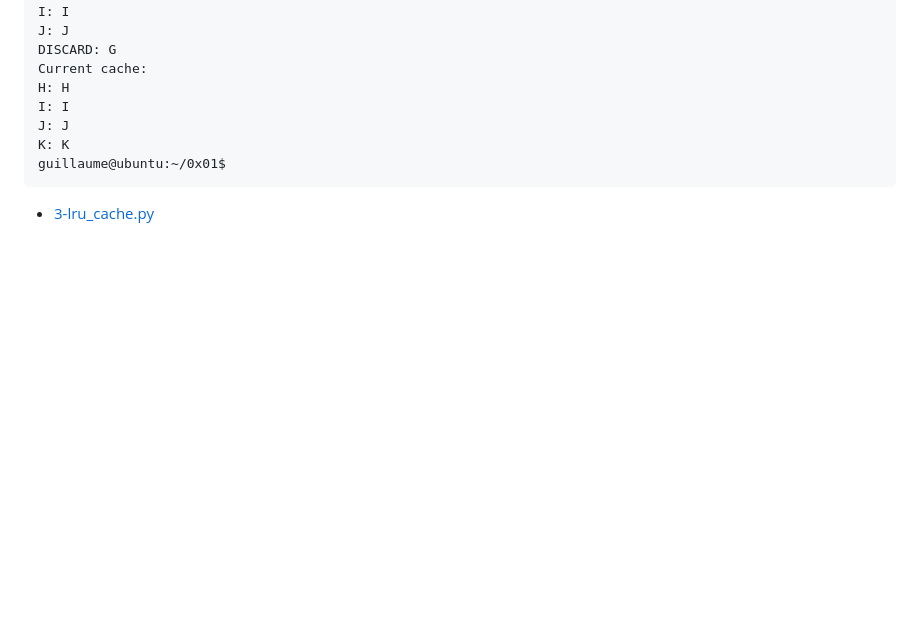
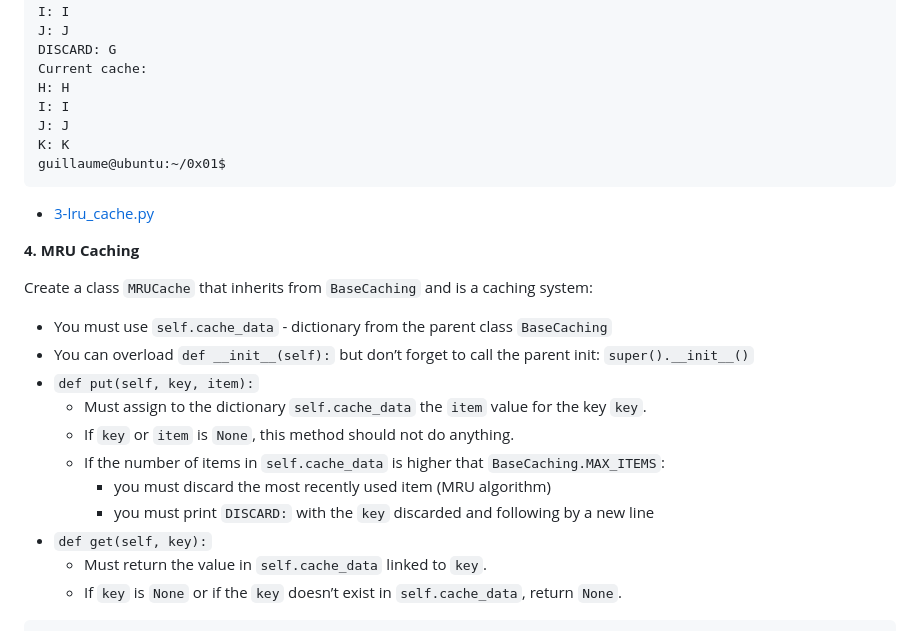
Before and after one commit to kelvinnmuia/alx-backend, a Markdown page: 0x01-caching/README.md, the part around the change printed below. Rendered like a GitHub page; blank space fills up the shorter version.

````diff
--- a/0x01-caching/README.md
+++ b/0x01-caching/README.md
@@ -349,3 +349,20 @@ guillaume@ubuntu:~/0x01$
 ```
 
   * [3-lru_cache.py](./3-lru_cache.py)
+
+**4. MRU Caching**
+
+Create a class `MRUCache` that inherits from `BaseCaching` and is a caching system:
+
+  * You must use `self.cache_data` - dictionary from the parent class `BaseCaching`
+  * You can overload `def __init__(self):` but don’t forget to call the parent init: `super().__init__()`
+  * `def put(self, key, item):`
+    * Must assign to the dictionary `self.cache_data` the `item` value for the key `key`.
+    * If `key` or `item` is `None`, this method should not do anything.
+    * If the number of items in `self.cache_data` is higher that `BaseCaching.MAX_ITEMS`:
+      * you must discard the most recently used item (MRU algorithm)
+      * you must print `DISCARD:` with the `key` discarded and following by a new line
+  * `def get(self, key):`
+    * Must return the value in `self.cache_data` linked to `key`.
+    * If `key` is `None` or if the `key` doesn’t exist in `self.cache_data`, return `None`.
+
````
Also changed, not shown: other parts of 0x01-caching/README.md (+94 -0 lines).
